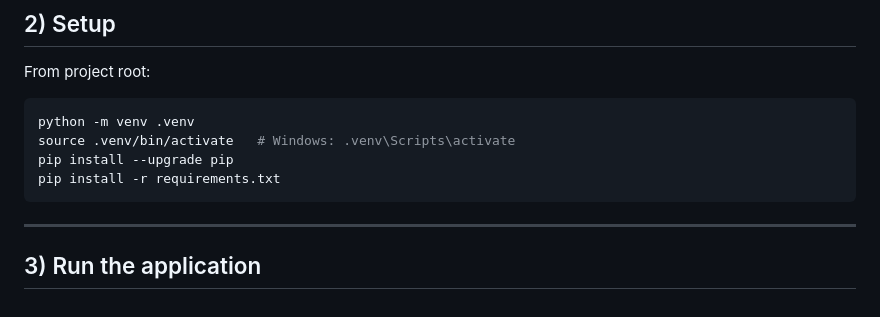
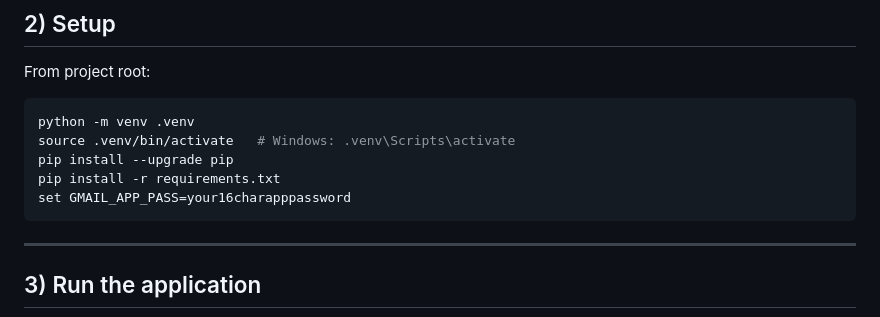
Before and after one commit to NAMANPHOGAT/Face-Recognition-Attendance-System, a Markdown page: README.md, the part around the change. Rendered like a GitHub page.

````diff
--- a/README.md
+++ b/README.md
@@ -33,6 +33,7 @@ python -m venv .venv
 source .venv/bin/activate   # Windows: .venv\Scripts\activate
 pip install --upgrade pip
 pip install -r requirements.txt
+set GMAIL_APP_PASS=your16charapppassword
 ```
 
 ---
````
